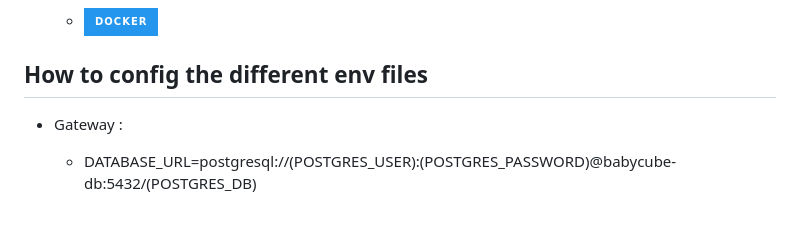
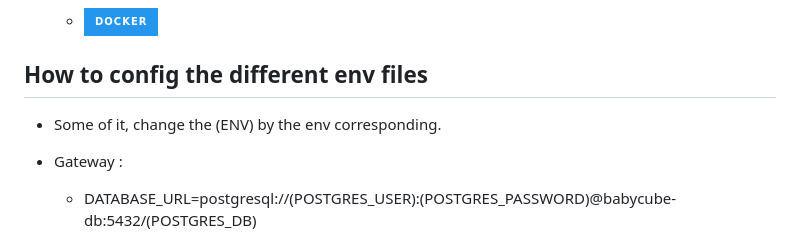
Before and after one commit to LucasMadranges/BabyCube, a Markdown page: README.md, the part around the change. Rendered like a GitHub page; badges without logos; blank space fills up the shorter version.

Commit message:
:memo: feat(README)!: Add info
Add tips on how to config section

```diff
--- a/README.md
+++ b/README.md
@@ -44,6 +44,7 @@ The application is just a learn project, not a real project.
     - ![Docker Badge](https://img.shields.io/badge/Docker-2496ED?logo=docker&logoColor=fff&style=for-the-badge)
 
 ## How to config the different env files
+- Some of it, change the (ENV) by the env corresponding.
 
 - Gateway :
   - DATABASE_URL=postgresql://(POSTGRES_USER):(POSTGRES_PASSWORD)@babycube-db:5432/(POSTGRES_DB)
```
